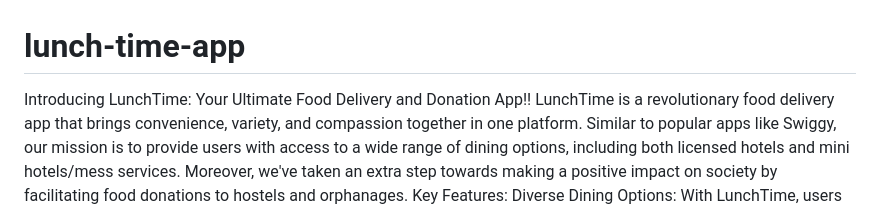
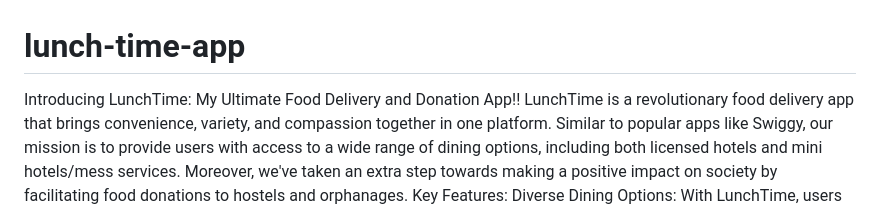
Before and after one commit to bhuvanbhuvi043/lunch-time-app, a Markdown page: README.md, the part around the change. GitHub-like rendering.

```diff
--- a/README.md
+++ b/README.md
@@ -1,6 +1,6 @@
 # lunch-time-app
 
-Introducing LunchTime: Your Ultimate Food Delivery and Donation App!!
+Introducing LunchTime: My Ultimate Food Delivery and Donation App!!
 LunchTime is a revolutionary food delivery app that brings convenience, variety, and compassion together in one platform. Similar to popular apps like Swiggy, our mission is to provide users with access to a wide range of dining options, including both licensed hotels and mini hotels/mess services. Moreover, we've taken an extra step towards making a positive impact on society by facilitating food donations to hostels and orphanages.
 Key Features:
 Diverse Dining Options: With LunchTime, users can explore an extensive selection of licensed hotels and unlicensed mini hotels/mess services. Whether you're craving traditional delicacies or want to try out lesser-known local cuisines, we've got it all covered.
```
